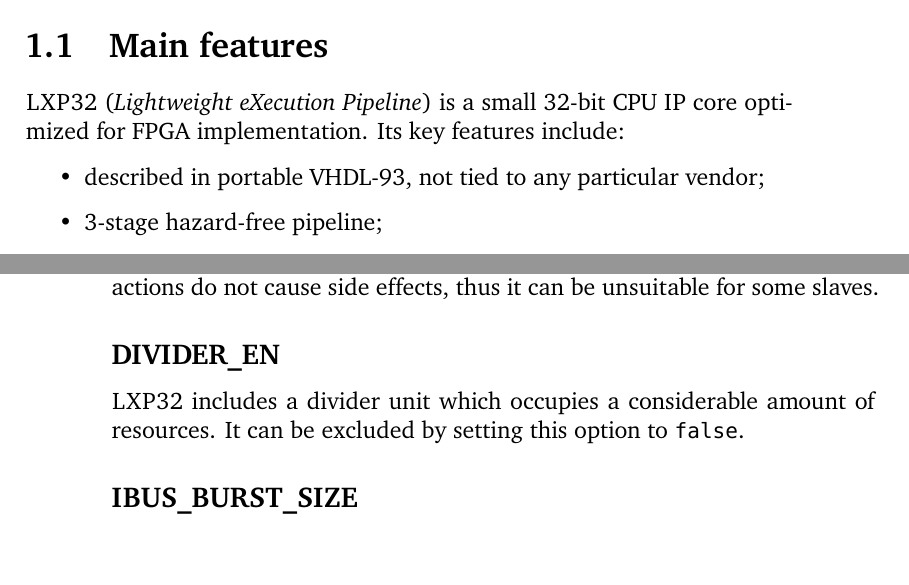
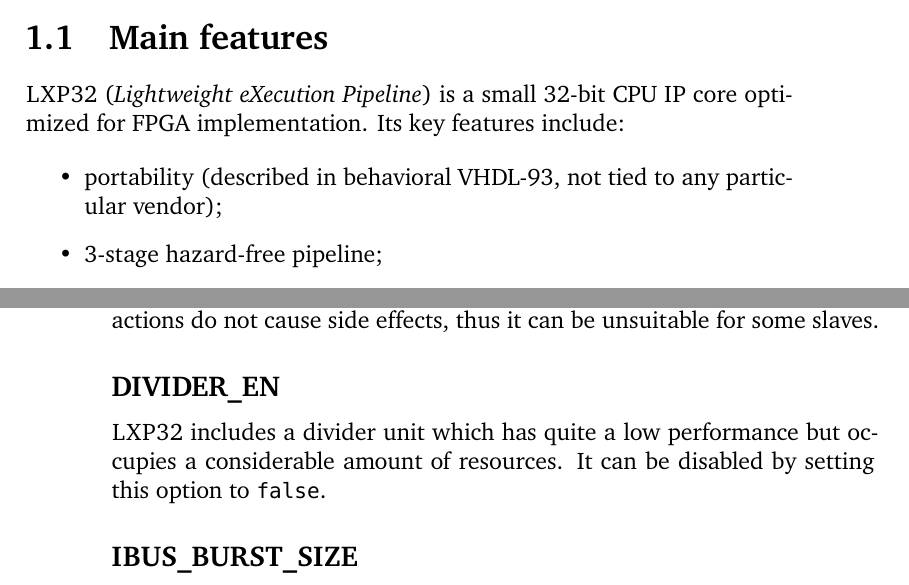
Before and after one commit to lxp32/lxp32-cpu, a LaTeX thesis (doc/src/trm/lxp32-trm.tex): two parts of pages 7 and 20 of 65, joined at a grey line, cut so that both start at the same text. Compiled offline with XeLaTeX.

Commit message:
doc: minor manual edits

```diff
--- a/doc/src/trm/lxp32-trm.tex
+++ b/doc/src/trm/lxp32-trm.tex
@@ -16,7 +16,7 @@
 \lxp{} (\emph{Lightweight eXecution Pipeline}) is a small 32-bit CPU IP core optimized for FPGA implementation. Its key features include:
 
 \begin{itemize}
-	\item described in portable VHDL-93, not tied to any particular vendor;
+	\item portability (described in behavioral VHDL-93, not tied to any particular vendor);
 	\item 3-stage hazard-free pipeline;
 	\item 256 registers implemented as a RAM block;
 	\item simple instruction set with only 30 distinct opcodes;
@@ -375,7 +375,7 @@ This feature is designed with the assumption that read and write transactions do
 
 \subsection{DIVIDER\_EN}
 
-\lxp{} includes a divider unit which occupies a considerable amount of resources. It can be excluded by setting this option to \code{false}.
+\lxp{} includes a divider unit which has quite a low performance but occupies a considerable amount of resources. It can be disabled by setting this option to \code{false}.
 
 \subsection{IBUS\_BURST\_SIZE}
 
```
Also changed, not shown: doc/src/trm/lxp32-trm.tex (4 more changed lines).
